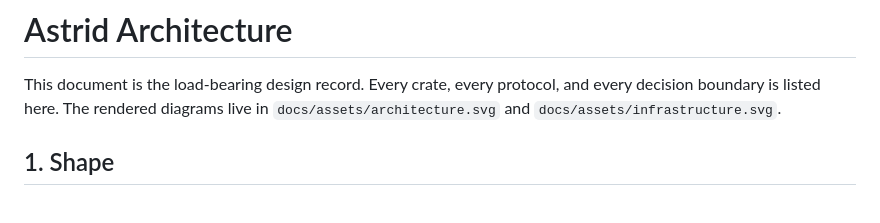
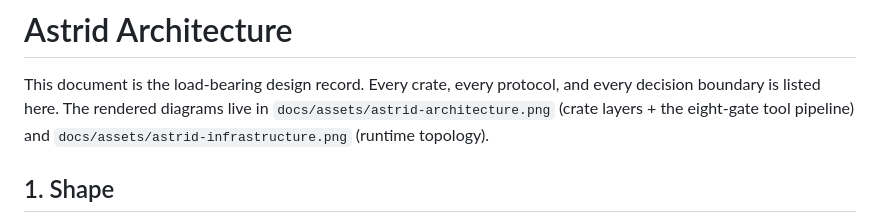
Before and after one commit to lewiseinstein15-Tech/astrid, a Markdown page: ARCHITECTURE.md, the part around the change. Rendered like a GitHub page.

```diff
--- a/ARCHITECTURE.md
+++ b/ARCHITECTURE.md
@@ -2,7 +2,8 @@
 
 This document is the load-bearing design record. Every crate, every protocol,
 and every decision boundary is listed here. The rendered diagrams live in
-`docs/assets/architecture.svg` and `docs/assets/infrastructure.svg`.
+`docs/assets/astrid-architecture.png` (crate layers + the eight-gate tool
+pipeline) and `docs/assets/astrid-infrastructure.png` (runtime topology).
 
 ## 1. Shape
 
```
Also changed, not shown: README.md (+2 -0 lines), docs/assets/astrid-architecture.png (added), docs/assets/astrid-infrastructure.png (added).
